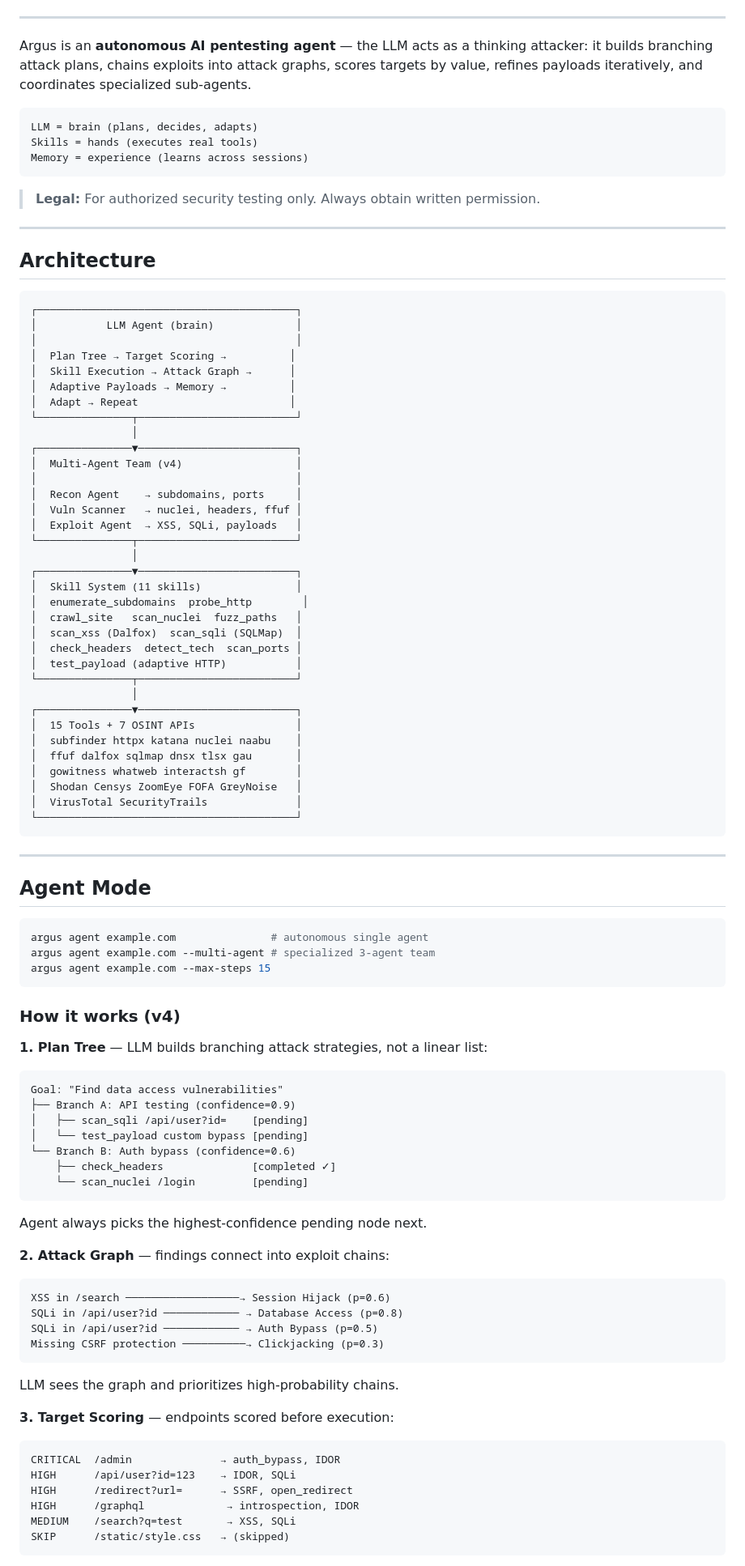
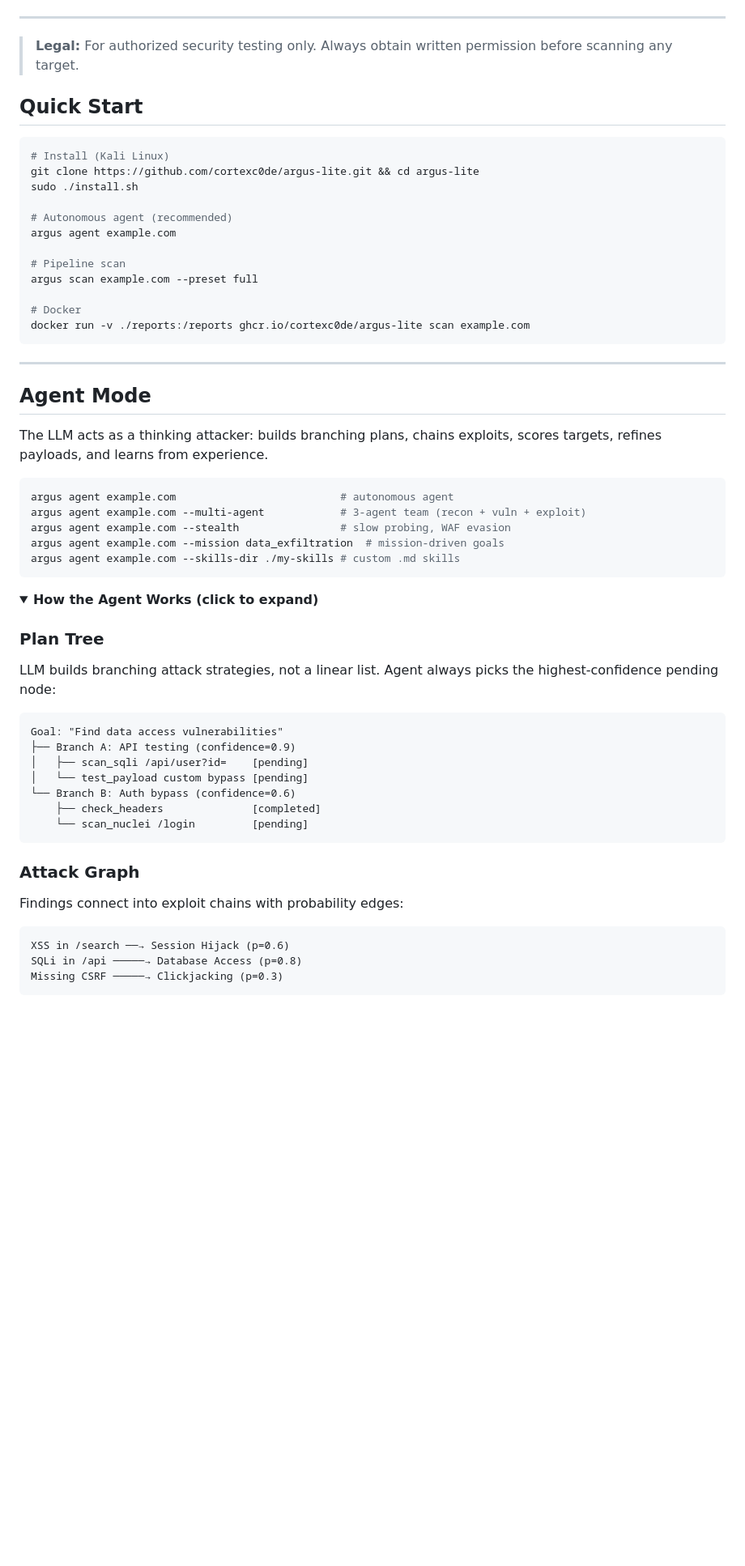
Before and after one commit to cortexc0de/argus-lite, a Markdown page: README.md, the part around one of its changes. Shown at 81% size. Drawn GitHub-style; folded sections open; blank space fills up the shorter version.

````diff
--- a/README.md
+++ b/README.md
@@ -24,97 +27,61 @@
 
 ---
 
-Argus is an **autonomous AI pentesting agent** — the LLM acts as a thinking attacker: it builds branching attack plans, chains exploits into attack graphs, scores targets by value, refines payloads iteratively, and coordinates specialized sub-agents.
+> **Legal:** For authorized security testing only. Always obtain written permission before scanning any target.
 
-```
-LLM = brain (plans, decides, adapts)
-Skills = hands (executes real tools)
-Memory = experience (learns across sessions)
-```
+## Quick Start
 
-> **Legal:** For authorized security testing only. Always obtain written permission.
+```bash
+# Install (Kali Linux)
+git clone https://github.com/cortexc0de/argus-lite.git && cd argus-lite
+sudo ./install.sh
 
----
+# Autonomous agent (recommended)
+argus agent example.com
 
-## Architecture
+# Pipeline scan
+argus scan example.com --preset full
 
-```
-┌─────────────────────────────────────────┐
-│           LLM Agent (brain)             │
-│                                         │
-│  Plan Tree → Target Scoring →          │
-│  Skill Execution → Attack Graph →      │
-│  Adaptive Payloads → Memory →          │
-│  Adapt → Repeat                        │
-└───────────────┬─────────────────────────┘
-                │
-┌───────────────▼─────────────────────────┐
-│  Multi-Agent Team (v4)                  │
-│                                         │
-│  Recon Agent    → subdomains, ports     │
-│  Vuln Scanner   → nuclei, headers, ffuf │
-│  Exploit Agent  → XSS, SQLi, payloads   │
-└───────────────┬─────────────────────────┘
-                │
-┌───────────────▼─────────────────────────┐
-│  Skill System (11 skills)               │
-│  enumerate_subdomains  probe_http        │
-│  crawl_site   scan_nuclei  fuzz_paths   │
-│  scan_xss (Dalfox)  scan_sqli (SQLMap)  │
-│  check_headers  detect_tech  scan_ports │
-│  test_payload (adaptive HTTP)           │
-└───────────────┬─────────────────────────┘
-                │
-┌───────────────▼─────────────────────────┐
-│  15 Tools + 7 OSINT APIs                │
-│  subfinder httpx katana nuclei naabu    │
-│  ffuf dalfox sqlmap dnsx tlsx gau       │
-│  gowitness whatweb interactsh gf        │
-│  Shodan Censys ZoomEye FOFA GreyNoise   │
-│  VirusTotal SecurityTrails              │
-└─────────────────────────────────────────┘
+# Docker
+docker run -v ./reports:/reports ghcr.io/cortexc0de/argus-lite scan example.com
 ```
 
 ---
 
 ## Agent Mode
 
+The LLM acts as a thinking attacker: builds branching plans, chains exploits, scores targets, refines payloads, and learns from experience.
+
 ```bash
-argus agent example.com               # autonomous single agent
-argus agent example.com --multi-agent # specialized 3-agent team
-argus agent example.com --max-steps 15
+argus agent example.com                          # autonomous agent
+argus agent example.com --multi-agent            # 3-agent team (recon + vuln + exploit)
+argus agent example.com --stealth                # slow probing, WAF evasion
+argus agent example.com --mission data_exfiltration  # mission-driven goals
+argus agent example.com --skills-dir ./my-skills # custom .md skills
 ```
 
-### How it works (v4)
+<details>
+<summary><strong>How the Agent Works (click to expand)</strong></summary>
 
-**1. Plan Tree** — LLM builds branching attack strategies, not a linear list:
+### Plan Tree
+LLM builds branching attack strategies, not a linear list. Agent always picks the highest-confidence pending node:
+
 ```
 Goal: "Find data access vulnerabilities"
 ├── Branch A: API testing (confidence=0.9)
 │   ├── scan_sqli /api/user?id=    [pending]
 │   └── test_payload custom bypass [pending]
 └── Branch B: Auth bypass (confidence=0.6)
-    ├── check_headers              [completed ✓]
+    ├── check_headers              [completed]
     └── scan_nuclei /login         [pending]
 ```
-Agent always picks the highest-confidence pending node next.
 
-**2. Attack Graph** — findings connect into exploit chains:
+### Attack Graph
+Findings connect into exploit chains with probability edges:
+
 ```
-XSS in /search ──────────────────→ Session Hijack (p=0.6)
-SQLi in /api/user?id ──────────── → Database Access (p=0.8)
-SQLi in /api/user?id ──────────── → Auth Bypass (p=0.5)
-Missing CSRF protection ──────────→ Clickjacking (p=0.3)
-```
-LLM sees the graph and prioritizes high-probability chains.
-
-**3. Target Scoring** — endpoints scored before execution:
-```
-CRITICAL  /admin              → auth_bypass, IDOR
-HIGH      /api/user?id=123    → IDOR, SQLi
-HIGH      /redirect?url=      → SSRF, open_redirect
-HIGH      /graphql             → introspection, IDOR
-MEDIUM    /search?q=test       → XSS, SQLi
-SKIP      /static/style.css   → (skipped)
+XSS in /search ──→ Session Hijack (p=0.6)
+SQLi in /api ─────→ Database Access (p=0.8)
+Missing CSRF ─────→ Clickjacking (p=0.3)
 ```
 
````
Also changed, not shown: other parts of README.md (+166 -203 lines).
